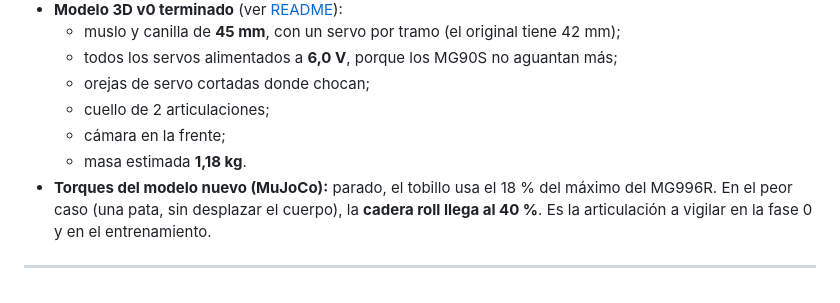
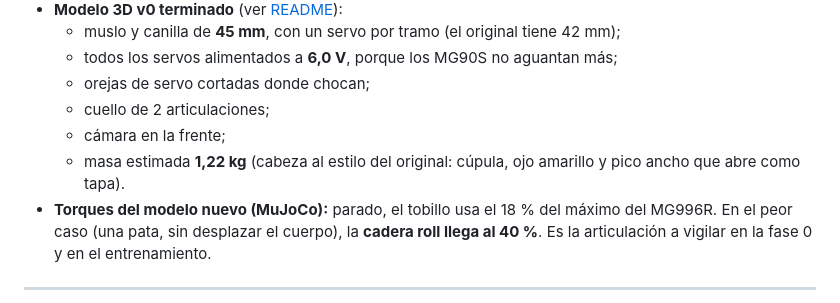
Before and after one commit to liacson-ops/3d-pato-criollo, a Markdown page: PLAN.md, the part around the change. GitHub-like rendering.

Commit message:
PLAN: masa actualizada tras la cabeza nueva
Co-Authored-By: Claude Fable 5.1 <noreply@anthropic.com>
Claude-Session: https://claude.ai/code/session_01CqjVP1fZynGSq8jL9ndNrt

```diff
--- a/PLAN.md
+++ b/PLAN.md
@@ -15,7 +15,7 @@ Una versión del XGO-Duck (nombre provisorio) **hecha con piezas de MercadoLibre
   - orejas de servo cortadas donde chocan;
   - cuello de 2 articulaciones;
   - cámara en la frente;
-  - masa estimada **1,18 kg**.
+  - masa estimada **1,22 kg** (cabeza al estilo del original: cúpula, ojo amarillo y pico ancho que abre como tapa).
 - **Torques del modelo nuevo (MuJoCo):** parado, el tobillo usa el 18 % del máximo del MG996R. En el peor caso (una pata, sin desplazar el cuerpo), la **cadera roll llega al 40 %**. Es la articulación a vigilar en la fase 0 y en el entrenamiento.
 
 ---
```
